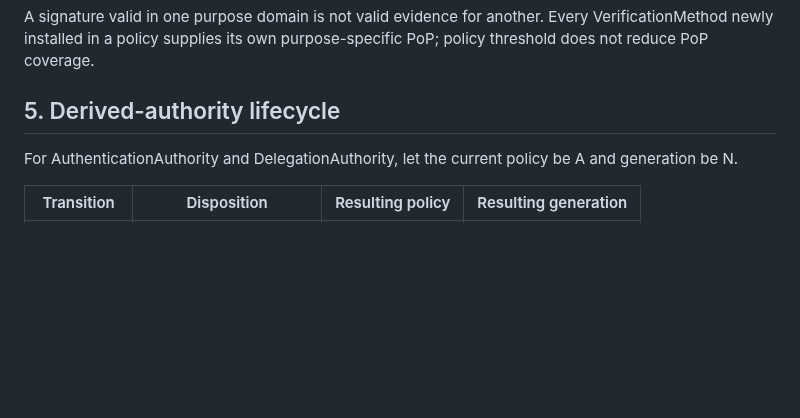
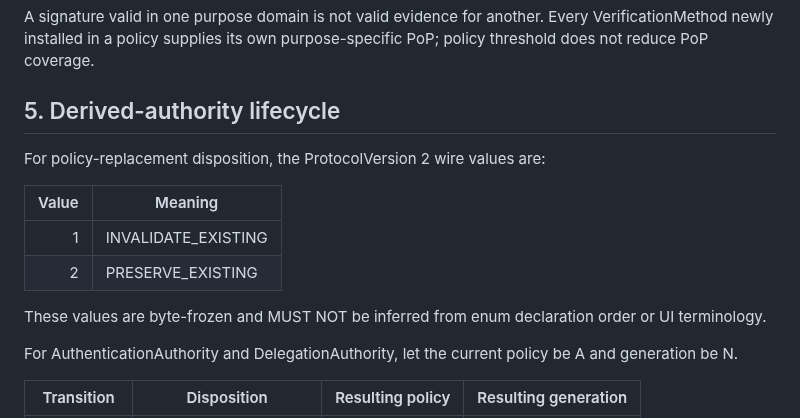
Before and after one commit to jonathon-ross/OpenIdentity, a Markdown page: docs/protocol-v2-identity-state-v3-guide.md, the part around the change. Rendered like a GitHub page; blank space fills up the shorter version.

Commit message:
Protocol v2 guide: document disposition wire mapping

```diff
--- a/docs/protocol-v2-identity-state-v3-guide.md
+++ b/docs/protocol-v2-identity-state-v3-guide.md
@@ -110,6 +110,15 @@ delegation PoP:
 A signature valid in one purpose domain is not valid evidence for another. Every VerificationMethod newly installed in a policy supplies its own purpose-specific PoP; policy threshold does not reduce PoP coverage.
 
 ## 5. Derived-authority lifecycle
+
+For policy-replacement disposition, the ProtocolVersion 2 wire values are:
+
+| Value | Meaning |
+|---:|---|
+| 1 | INVALIDATE_EXISTING |
+| 2 | PRESERVE_EXISTING |
+
+These values are byte-frozen and MUST NOT be inferred from enum declaration order or UI terminology.
 
 For AuthenticationAuthority and DelegationAuthority, let the current policy be A and generation be N.
 
```
